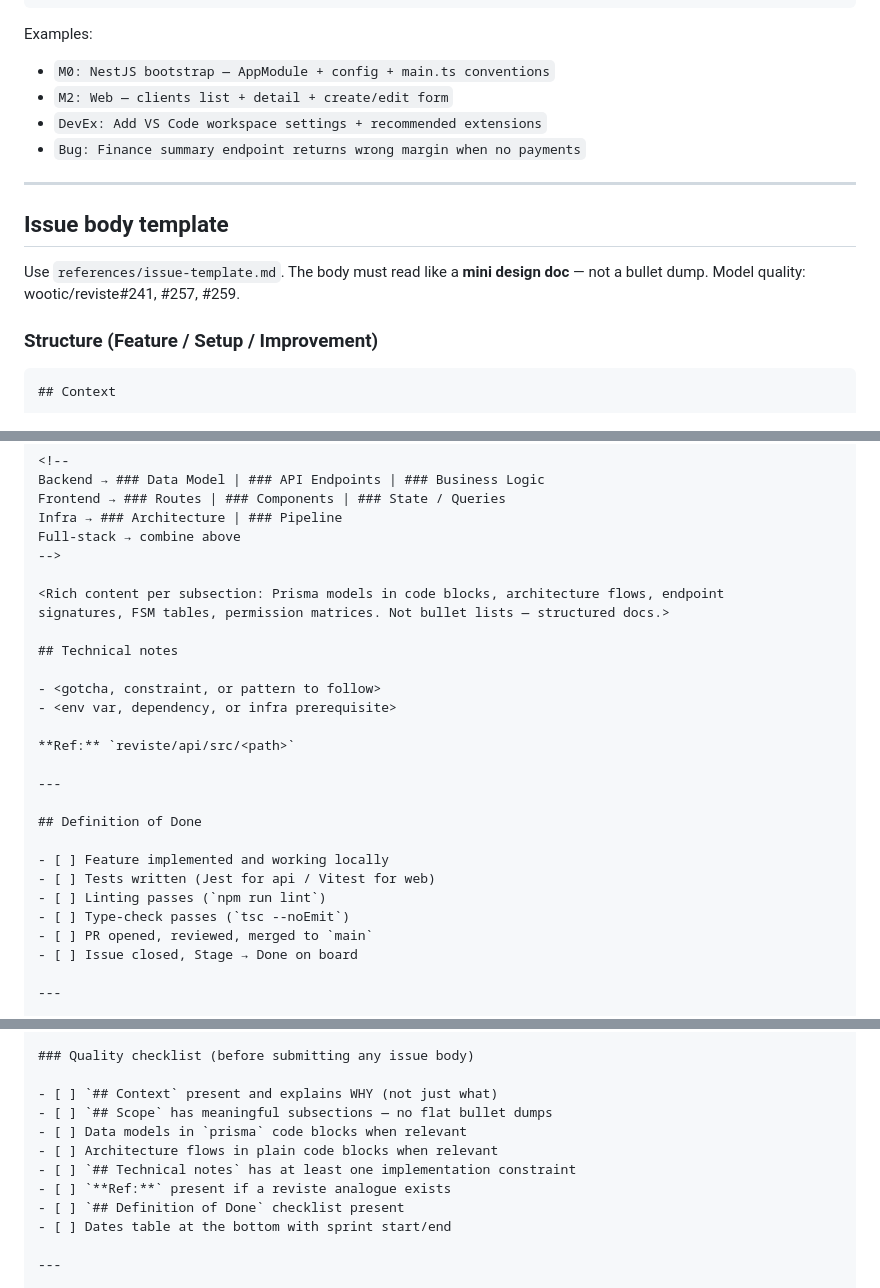
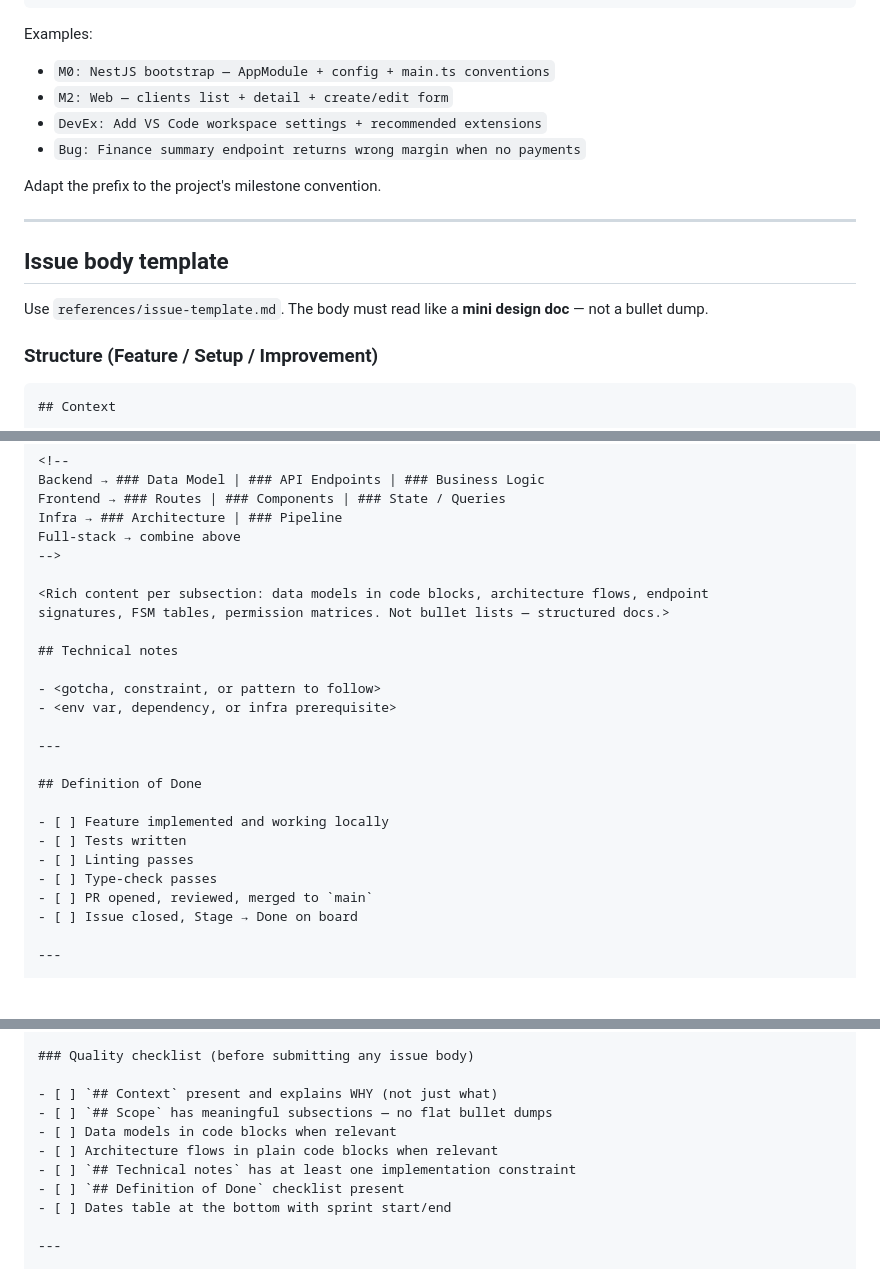
Before and after one commit to asomelab/skills, a Markdown page: skills/asome-create-issue/SKILL.md, 3 parts joined by grey strips. Rendered like a GitHub page; blank space fills up the shorter version.

```diff
--- a/skills/asome-create-issue/SKILL.md
+++ b/skills/asome-create-issue/SKILL.md
@@ -86,12 +95,14 @@ Examples:
 - `DevEx: Add VS Code workspace settings + recommended extensions`
 - `Bug: Finance summary endpoint returns wrong margin when no payments`
 
+Adapt the prefix to the project's milestone convention.
+
 ---
 
 ## Issue body template
 
 Use `references/issue-template.md`. The body must read like a **mini design doc** — not a
-bullet dump. Model quality: wootic/reviste#241, #257, #259.
+bullet dump.
 
 ### Structure (Feature / Setup / Improvement)
 
@@ -114,7 +125,7 @@ Infra → ### Architecture | ### Pipeline
 Full-stack → combine above
 -->
 
-<Rich content per subsection: Prisma models in code blocks, architecture flows, endpoint
+<Rich content per subsection: data models in code blocks, architecture flows, endpoint
 signatures, FSM tables, permission matrices. Not bullet lists — structured docs.>
 
 ## Technical notes
@@ -122,16 +133,14 @@ signatures, FSM tables, permission matrices. Not bullet lists — structured doc
 - <gotcha, constraint, or pattern to follow>
 - <env var, dependency, or infra prerequisite>
 
-**Ref:** `reviste/api/src/<path>`
-
 ---
 
 ## Definition of Done
 
 - [ ] Feature implemented and working locally
-- [ ] Tests written (Jest for api / Vitest for web)
-- [ ] Linting passes (`npm run lint`)
-- [ ] Type-check passes (`tsc --noEmit`)
+- [ ] Tests written
+- [ ] Linting passes
+- [ ] Type-check passes
 - [ ] PR opened, reviewed, merged to `main`
 - [ ] Issue closed, Stage → Done on board
 
@@ -218,10 +227,9 @@ signatures, FSM tables, permission matrices. Not bullet lists — structured doc
 
 - [ ] `## Context` present and explains WHY (not just what)
 - [ ] `## Scope` has meaningful subsections — no flat bullet dumps
-- [ ] Data models in `prisma` code blocks when relevant
+- [ ] Data models in code blocks when relevant
 - [ ] Architecture flows in plain code blocks when relevant
 - [ ] `## Technical notes` has at least one implementation constraint
-- [ ] `**Ref:**` present if a reviste analogue exists
 - [ ] `## Definition of Done` checklist present
 - [ ] Dates table at the bottom with sprint start/end
 
```
Also changed, not shown: other parts of skills/asome-create-issue/SKILL.md (+87 -58 lines).
